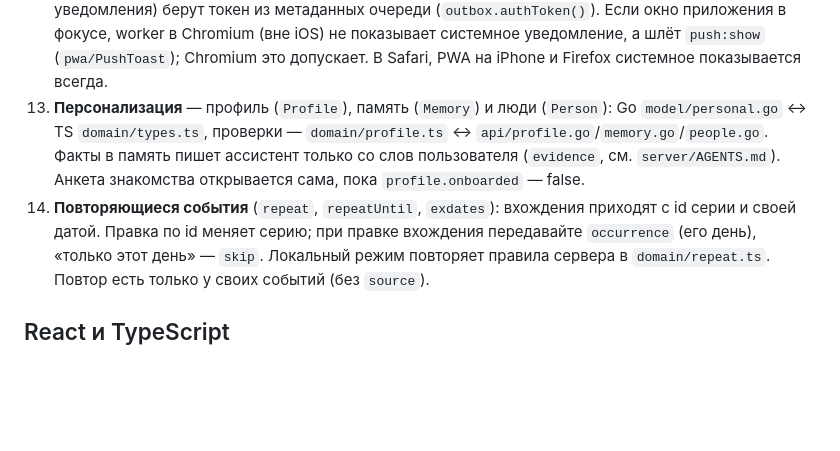
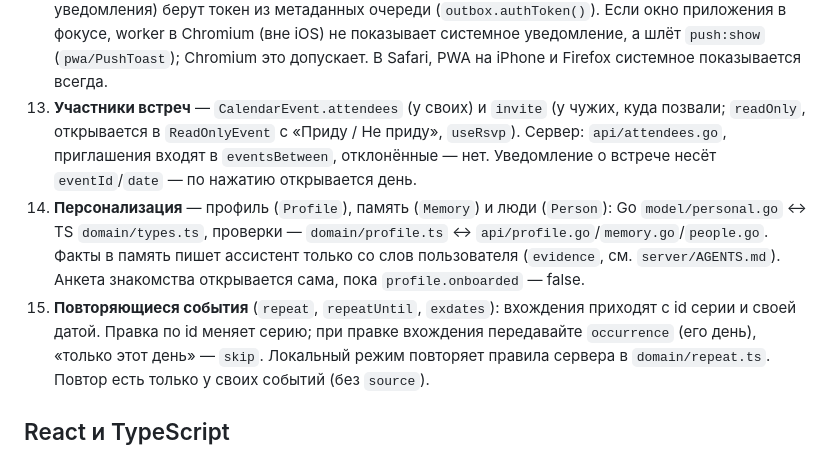
Before and after one commit to mishzorikhin/ai-calendar, a Markdown page: AGENTS.md, the part around the change. Rendered like a GitHub page; blank space fills up the shorter version.

```diff
--- a/AGENTS.md
+++ b/AGENTS.md
@@ -147,10 +147,13 @@ React-компоненты; `mocks/` используются только в `a
     Запросы из service worker (кнопки уведомления) берут токен из метаданных очереди (`outbox.authToken()`).
     Если окно приложения в фокусе, worker в Chromium (вне iOS) не показывает системное уведомление, а шлёт `push:show`
     (`pwa/PushToast`); Chromium это допускает. В Safari, PWA на iPhone и Firefox системное показывается всегда.
-13. **Персонализация** — профиль (`Profile`), память (`Memory`) и люди (`Person`): Go `model/personal.go` ↔ TS `domain/types.ts`,
+13. **Участники встреч** — `CalendarEvent.attendees` (у своих) и `invite` (у чужих, куда позвали; `readOnly`, открывается
+    в `ReadOnlyEvent` с «Приду / Не приду», `useRsvp`). Сервер: `api/attendees.go`, приглашения входят в `eventsBetween`,
+    отклонённые — нет. Уведомление о встрече несёт `eventId`/`date` — по нажатию открывается день.
+14. **Персонализация** — профиль (`Profile`), память (`Memory`) и люди (`Person`): Go `model/personal.go` ↔ TS `domain/types.ts`,
     проверки — `domain/profile.ts` ↔ `api/profile.go`/`memory.go`/`people.go`. Факты в память пишет ассистент только со слов
     пользователя (`evidence`, см. `server/AGENTS.md`). Анкета знакомства открывается сама, пока `profile.onboarded` — false.
-14. **Повторяющиеся события** (`repeat`, `repeatUntil`, `exdates`): вхождения приходят с id серии и своей датой.
+15. **Повторяющиеся события** (`repeat`, `repeatUntil`, `exdates`): вхождения приходят с id серии и своей датой.
     Правка по id меняет серию; при правке вхождения передавайте `occurrence` (его день), «только этот день» — `skip`.
     Локальный режим повторяет правила сервера в `domain/repeat.ts`. Повтор есть только у своих событий (без `source`).
 
```
Also changed, not shown: README.md (+8 -0 lines), docs/ROADMAP.md (+4 -2 lines).
